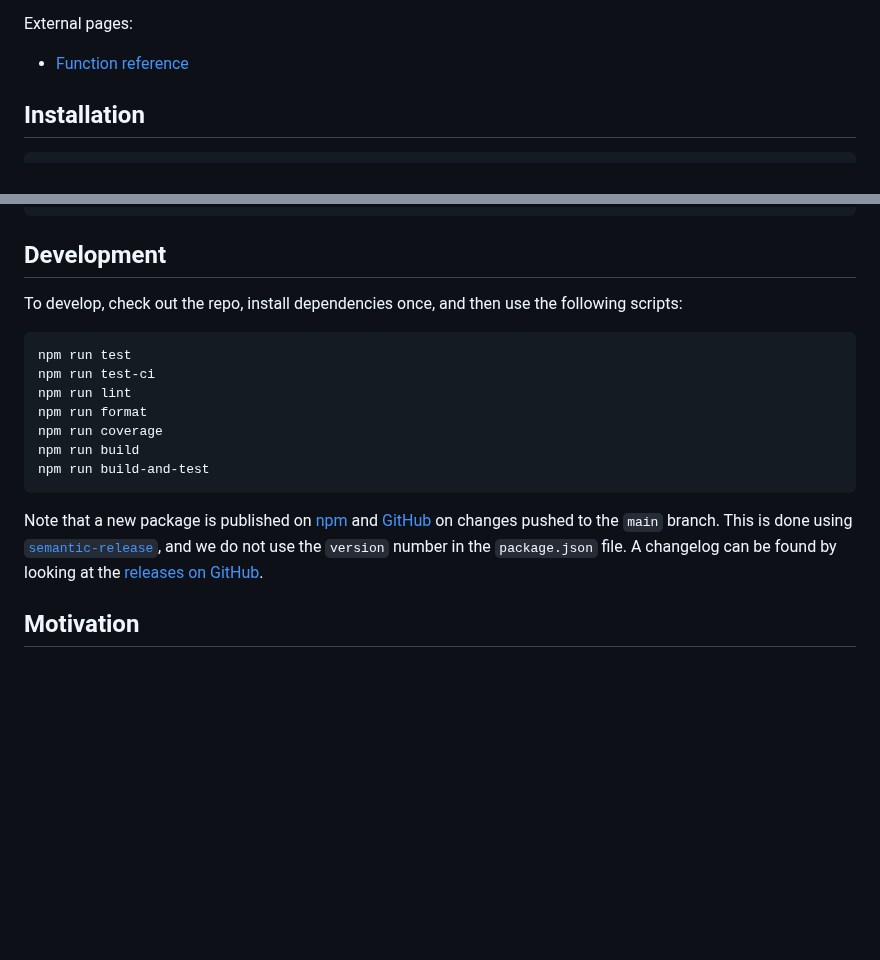
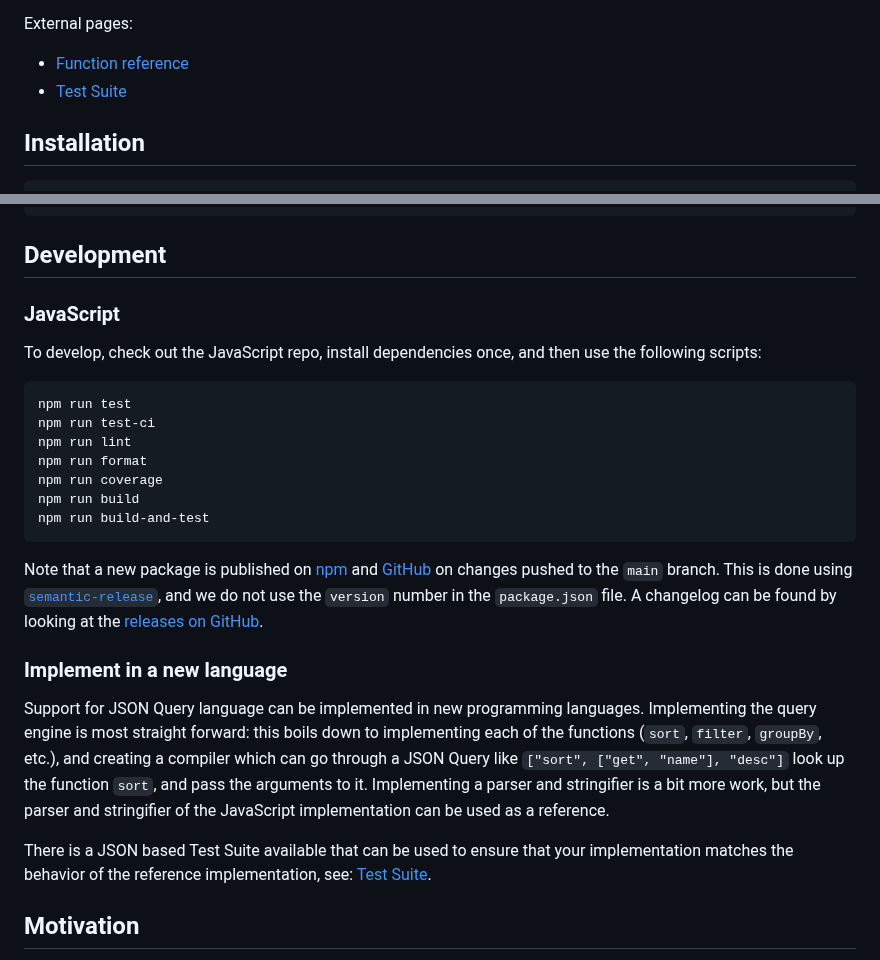
Before and after one commit to jsonquerylang/jsonquery, a Markdown page: README.md, 2 parts joined by grey strips. Drawn GitHub-style; blank space fills up the shorter version.

Commit message:
docs: document the Test Suite

````diff
--- a/README.md
+++ b/README.md
@@ -34,6 +34,7 @@ On this page:
 External pages:
 
 - [Function reference](reference/functions.md)
+- [Test Suite](test-suite/README.md)
 
 ## Installation
 
@@ -623,7 +624,9 @@ Another gotcha is that unlike some other query languages, you need to use the `m
 
 ## Development
 
-To develop, check out the repo, install dependencies once, and then use the following scripts:
+### JavaScript
+
+To develop, check out the JavaScript repo, install dependencies once, and then use the following scripts:
 
 ```text
 npm run test
@@ -636,6 +639,12 @@ npm run build-and-test
 ```
 
 Note that a new package is published on [npm](https://www.npmjs.com/package/@jsonquerylang/jsonquery) and [GitHub](https://github.com/jsonquerylang/jsonquery/releases) on changes pushed to the `main` branch. This is done using [`semantic-release`](https://github.com/semantic-release/semantic-release), and we do not use the `version` number in the `package.json` file. A changelog can be found by looking at the [releases on GitHub](https://github.com/jsonquerylang/jsonquery/releases).
+
+### Implement in a new language
+
+Support for JSON Query language can be implemented in new programming languages. Implementing the query engine is most straight forward: this boils down to implementing each of the functions (`sort`, `filter`, `groupBy`, etc.), and creating a compiler which can go through a JSON Query like `["sort", ["get", "name"], "desc"]` look up the function `sort`, and pass the arguments to it. Implementing a parser and stringifier is a bit more work, but the parser and stringifier of the JavaScript implementation can be used as a reference.
+
+There is a JSON based Test Suite available that can be used to ensure that your implementation matches the behavior of the reference implementation, see: [Test Suite](test-suite/README.md).
 
 ## Motivation
 
````
Also changed, not shown: test-suite/README.md (added, +34 -0 lines).
